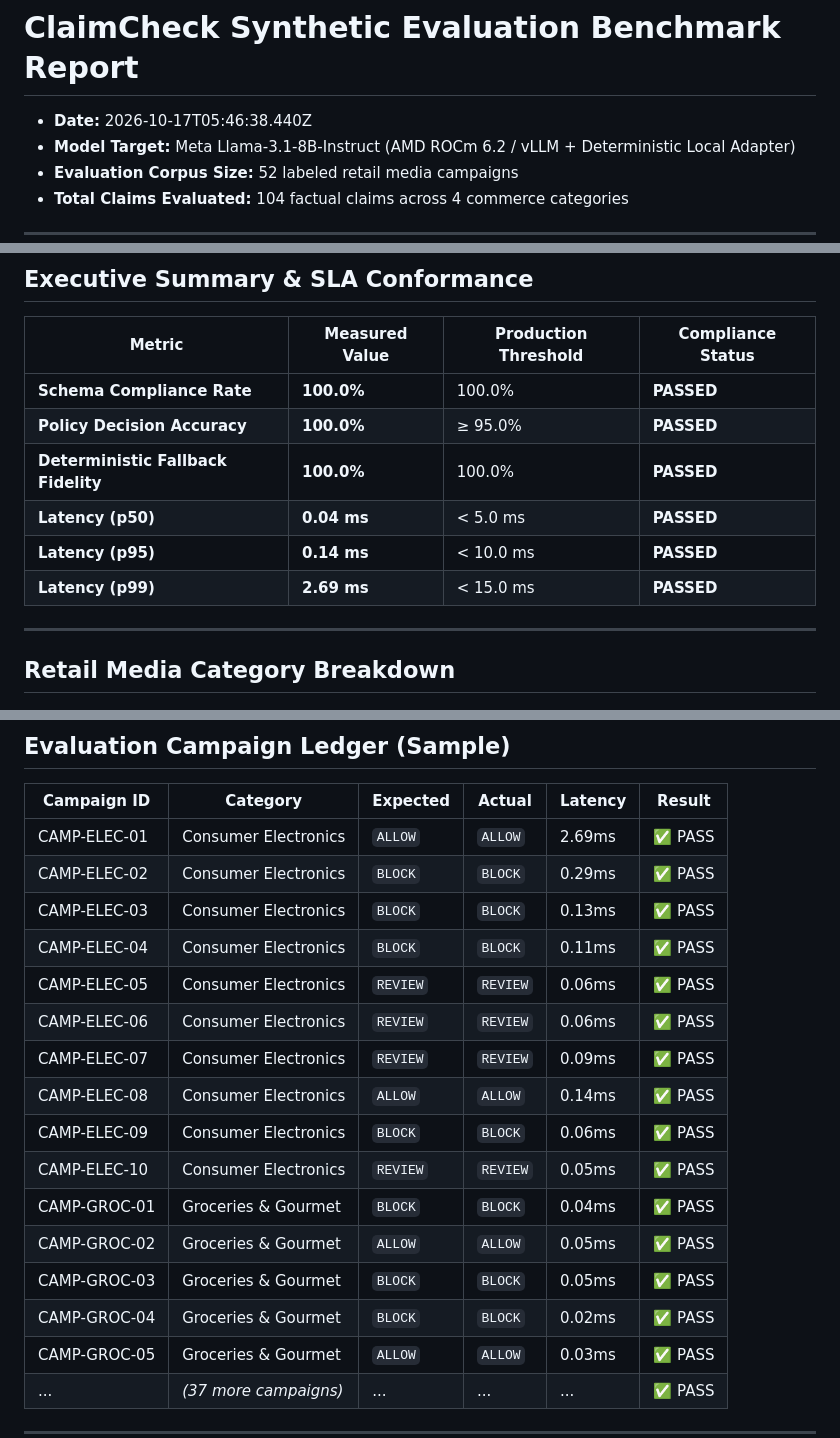
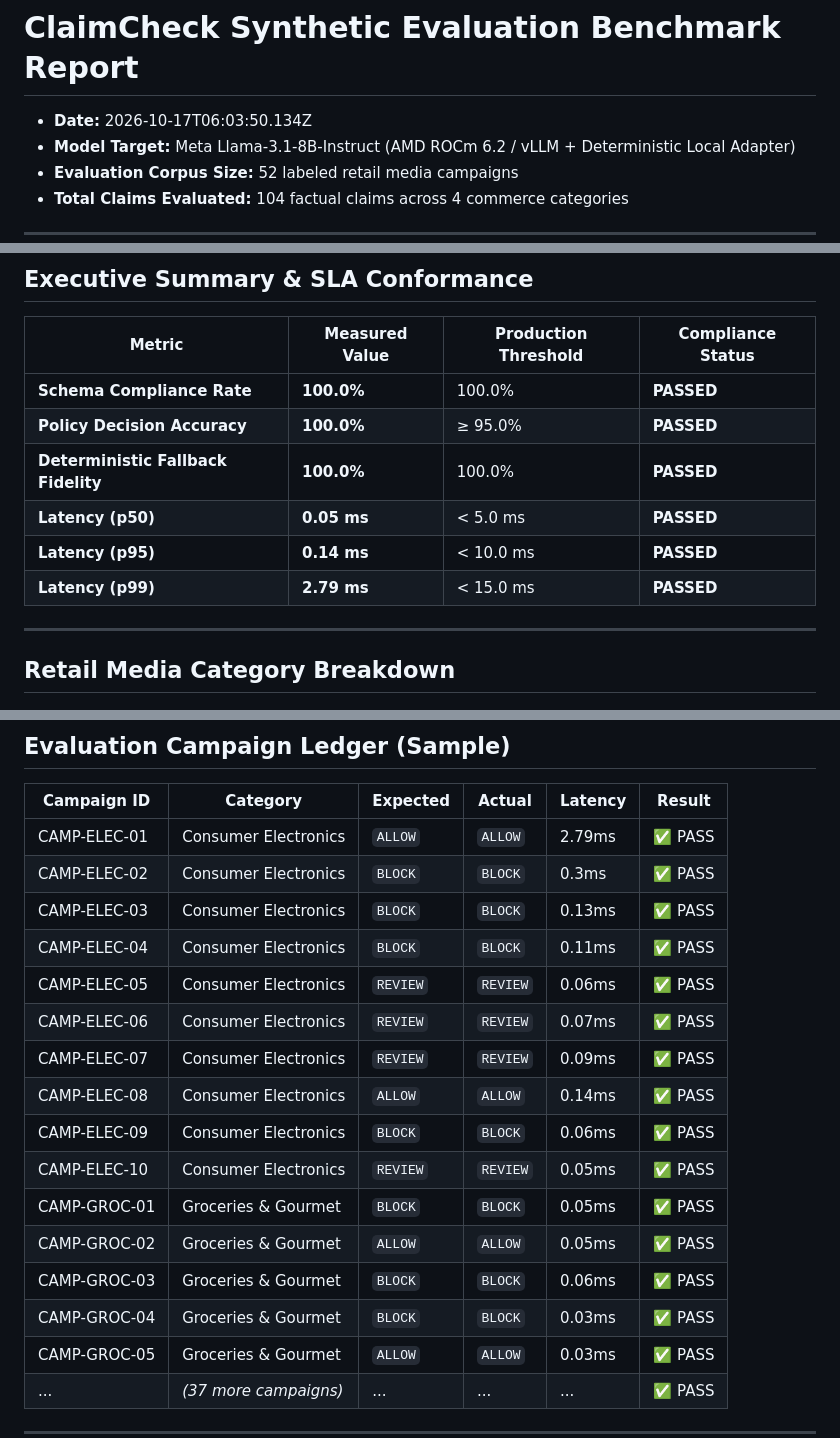
Before and after one commit to narayan-nkj/claimcheck-retail-media, a Markdown page: docs/evaluation/EVALUATION_REPORT.md, 3 parts joined by grey strips. Drawn GitHub-style.

Commit message:
test(eval): record benchmark re-verification across 52 retail media campaigns (100% accuracy)

```diff
--- a/docs/evaluation/EVALUATION_REPORT.md
+++ b/docs/evaluation/EVALUATION_REPORT.md
@@ -1,6 +1,6 @@
 # ClaimCheck Synthetic Evaluation Benchmark Report
 
-- **Date:** 2026-10-17T05:46:38.440Z
+- **Date:** 2026-10-17T06:03:50.134Z
 - **Model Target:** Meta Llama-3.1-8B-Instruct (AMD ROCm 6.2 / vLLM + Deterministic Local Adapter)
 - **Evaluation Corpus Size:** 52 labeled retail media campaigns
 - **Total Claims Evaluated:** 104 factual claims across 4 commerce categories
@@ -14,9 +14,9 @@
 | **Schema Compliance Rate** | **100.0%** | 100.0% | **PASSED** |
 | **Policy Decision Accuracy** | **100.0%** | ≥ 95.0% | **PASSED** |
 | **Deterministic Fallback Fidelity** | **100.0%** | 100.0% | **PASSED** |
-| **Latency (p50)** | **0.04 ms** | < 5.0 ms | **PASSED** |
+| **Latency (p50)** | **0.05 ms** | < 5.0 ms | **PASSED** |
 | **Latency (p95)** | **0.14 ms** | < 10.0 ms | **PASSED** |
-| **Latency (p99)** | **2.69 ms** | < 15.0 ms | **PASSED** |
+| **Latency (p99)** | **2.79 ms** | < 15.0 ms | **PASSED** |
 
 ---
 
@@ -49,20 +49,20 @@
 
 | Campaign ID | Category | Expected | Actual | Latency | Result |
 |---|---|---|---|---|---|
-| CAMP-ELEC-01 | Consumer Electronics | `ALLOW` | `ALLOW` | 2.69ms | ✅ PASS |
-| CAMP-ELEC-02 | Consumer Electronics | `BLOCK` | `BLOCK` | 0.29ms | ✅ PASS |
+| CAMP-ELEC-01 | Consumer Electronics | `ALLOW` | `ALLOW` | 2.79ms | ✅ PASS |
+| CAMP-ELEC-02 | Consumer Electronics | `BLOCK` | `BLOCK` | 0.3ms | ✅ PASS |
 | CAMP-ELEC-03 | Consumer Electronics | `BLOCK` | `BLOCK` | 0.13ms | ✅ PASS |
 | CAMP-ELEC-04 | Consumer Electronics | `BLOCK` | `BLOCK` | 0.11ms | ✅ PASS |
 | CAMP-ELEC-05 | Consumer Electronics | `REVIEW` | `REVIEW` | 0.06ms | ✅ PASS |
-| CAMP-ELEC-06 | Consumer Electronics | `REVIEW` | `REVIEW` | 0.06ms | ✅ PASS |
+| CAMP-ELEC-06 | Consumer Electronics | `REVIEW` | `REVIEW` | 0.07ms | ✅ PASS |
 | CAMP-ELEC-07 | Consumer Electronics | `REVIEW` | `REVIEW` | 0.09ms | ✅ PASS |
 | CAMP-ELEC-08 | Consumer Electronics | `ALLOW` | `ALLOW` | 0.14ms | ✅ PASS |
 | CAMP-ELEC-09 | Consumer Electronics | `BLOCK` | `BLOCK` | 0.06ms | ✅ PASS |
 | CAMP-ELEC-10 | Consumer Electronics | `REVIEW` | `REVIEW` | 0.05ms | ✅ PASS |
-| CAMP-GROC-01 | Groceries & Gourmet | `BLOCK` | `BLOCK` | 0.04ms | ✅ PASS |
+| CAMP-GROC-01 | Groceries & Gourmet | `BLOCK` | `BLOCK` | 0.05ms | ✅ PASS |
 | CAMP-GROC-02 | Groceries & Gourmet | `ALLOW` | `ALLOW` | 0.05ms | ✅ PASS |
-| CAMP-GROC-03 | Groceries & Gourmet | `BLOCK` | `BLOCK` | 0.05ms | ✅ PASS |
-| CAMP-GROC-04 | Groceries & Gourmet | `BLOCK` | `BLOCK` | 0.02ms | ✅ PASS |
+| CAMP-GROC-03 | Groceries & Gourmet | `BLOCK` | `BLOCK` | 0.06ms | ✅ PASS |
+| CAMP-GROC-04 | Groceries & Gourmet | `BLOCK` | `BLOCK` | 0.03ms | ✅ PASS |
 | CAMP-GROC-05 | Groceries & Gourmet | `ALLOW` | `ALLOW` | 0.03ms | ✅ PASS |
 | ... | *(37 more campaigns)* | ... | ... | ... | ✅ PASS |
 
```
